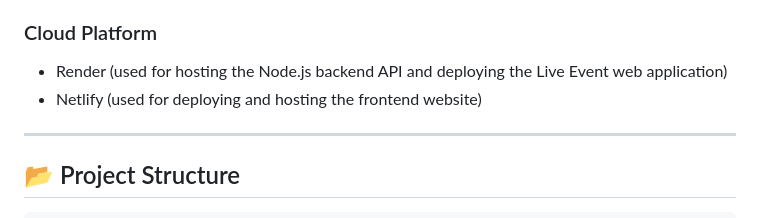
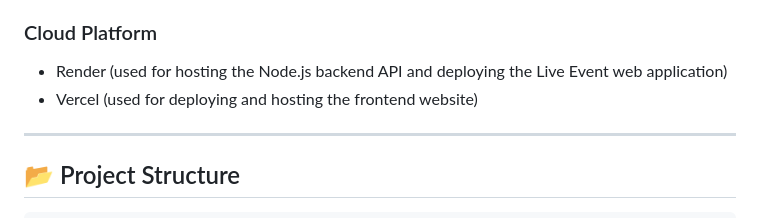
Before and after one commit to Fallen0coder/CSC131-Live-Event, a Markdown page: README.md, the part around the change. Rendered like a GitHub page.

Commit message:
Update hosting platform from Netlify to Vercel

```diff
--- a/README.md
+++ b/README.md
@@ -49,7 +49,7 @@ The Live Event Web App is a full-stack web application designed to help college
 ### Cloud Platform
 
 * Render (used for hosting the Node.js backend API and deploying the Live Event web application)
-* Netlify (used for deploying and hosting the frontend website)
+* Vercel (used for deploying and hosting the frontend website)
 
 ---
 
```
